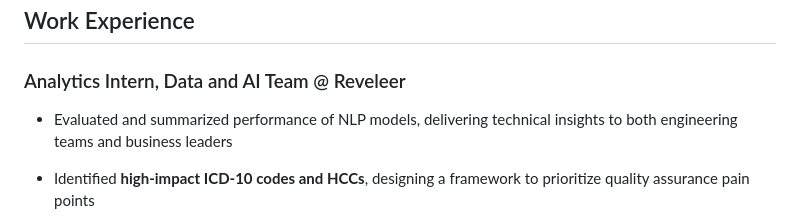
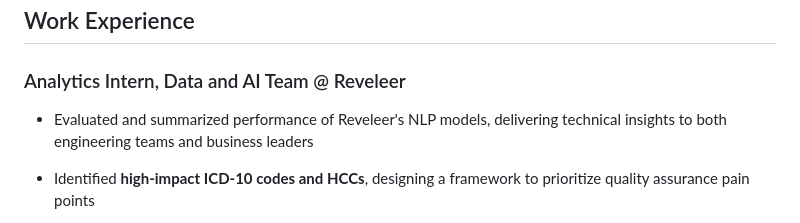
Before and after one commit to rishim3000/my-portfolio, a Markdown page: README.md, the part around the change. Drawn GitHub-style.

```diff
--- a/README.md
+++ b/README.md
@@ -4,7 +4,7 @@
 
 ## Work Experience
 ### Analytics Intern, Data and AI Team @ Reveleer
-- Evaluated and summarized performance of NLP models, delivering technical insights to both engineering teams and business leaders
+- Evaluated and summarized performance of Reveleer's NLP models, delivering technical insights to both engineering teams and business leaders
 
 - Identified **high-impact ICD-10 codes and HCCs**, designing a framework to prioritize quality assurance pain points
 
```
